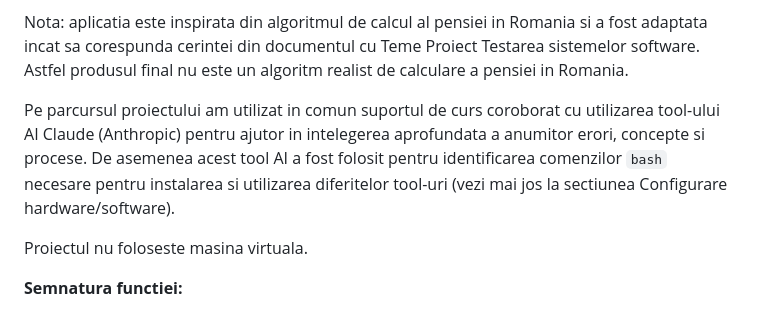
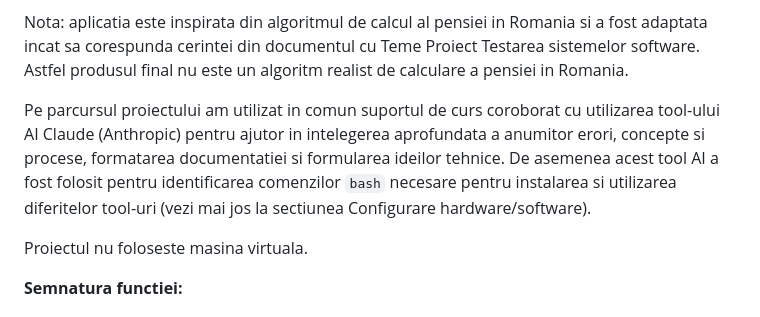
Before and after one commit to MalinRosu/Testarea-sistemelor-software-TSS-, a Markdown page: README.md, the part around the change. Drawn GitHub-style.

```diff
--- a/README.md
+++ b/README.md
@@ -6,7 +6,7 @@ Aplicatia implementeaza functia `CalculPensie` din clasa `CalculatorPensie` (C#,
 
 Nota: aplicatia este inspirata din algoritmul de calcul al pensiei in Romania si a fost adaptata incat sa corespunda cerintei din documentul cu Teme Proiect Testarea sistemelor software. Astfel produsul final nu este un algoritm realist de calculare a pensiei in Romania.
 
-Pe parcursul proiectului am utilizat in comun suportul de curs coroborat cu utilizarea tool-ului AI Claude (Anthropic) pentru ajutor in intelegerea aprofundata a anumitor erori, concepte si procese. De asemenea acest tool AI a fost folosit pentru identificarea comenzilor `bash` necesare pentru instalarea si utilizarea diferitelor tool-uri (vezi mai jos la sectiunea Configurare hardware/software).
+Pe parcursul proiectului am utilizat in comun suportul de curs coroborat cu utilizarea tool-ului AI Claude (Anthropic) pentru ajutor in intelegerea aprofundata a anumitor erori, concepte si procese, formatarea documentatiei si formularea ideilor tehnice. De asemenea acest tool AI a fost folosit pentru identificarea comenzilor `bash` necesare pentru instalarea si utilizarea diferitelor tool-uri (vezi mai jos la sectiunea Configurare hardware/software).
 
 Proiectul nu foloseste masina virtuala.
 
```
